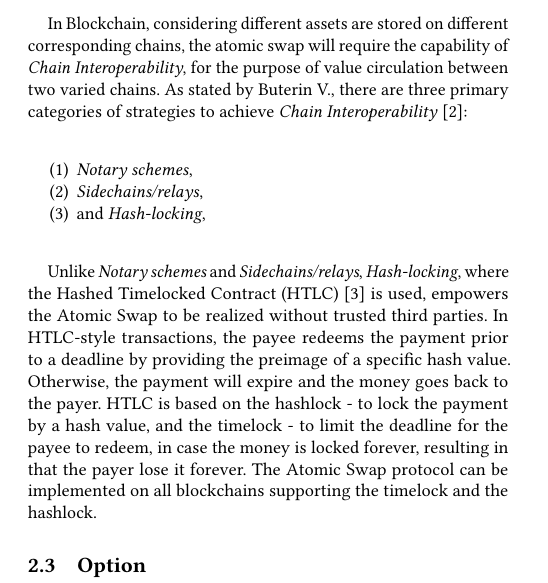
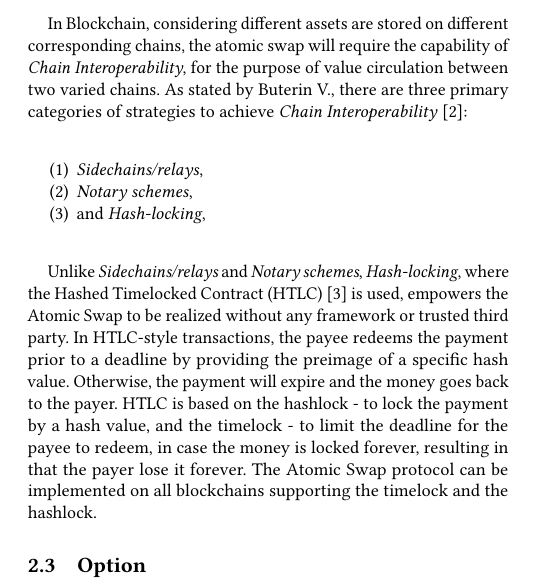
Before and after one commit to DEX-ware/fair-atomic-swap, a LaTeX paper (paper/main.tex, which reads paper/sections/2background.tex): part of one column of page 2 of 12, cut so that both start at the same text. Compiled offline with pdfLaTeX.

Commit message:
background: refine comparisionbetween Interoperabilities

```diff
--- a/paper/sections/2background.tex
+++ b/paper/sections/2background.tex
@@ -16,12 +16,12 @@ In Blockchain, considering different assets are stored on different correspondin
 there are three primary categories of strategies to achieve \textit{Chain Interoperability}~\cite{buterin2016chain}:\\
 
 \begin{enumerate}
+    \item \textit{Sidechains/relays},
     \item \textit{Notary schemes},
-    \item \textit{Sidechains/relays},
     \item and \textit{Hash-locking},\\
 \end{enumerate}
 
-Unlike \textit{Notary schemes} and \textit{Sidechains/relays}, \textit{Hash-locking}, where the Hashed Timelocked Contract (HTLC)~\cite{poon2016bitcoin} is used, empowers the Atomic Swap to be realized without trusted third parties.
+Unlike \textit{Sidechains/relays} and \textit{Notary schemes}, \textit{Hash-locking}, where the Hashed Timelocked Contract (HTLC)~\cite{poon2016bitcoin} is used, empowers the Atomic Swap to be realized without any framework or trusted third party.
 In HTLC-style transactions, the payee redeems the payment prior to a deadline by providing the preimage of a specific hash value.
 Otherwise, the payment will expire and the money goes back to the payer.
 HTLC is based on the hashlock - to lock the payment by a hash value, and the timelock - to limit the deadline for the payee to redeem, in case the money is locked forever, resulting in that the payer lose it forever.
```
